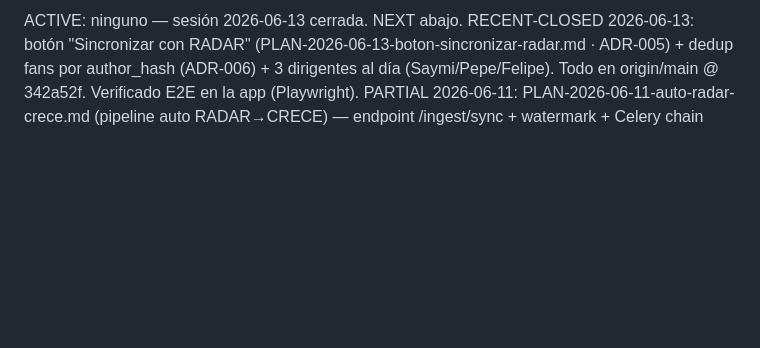
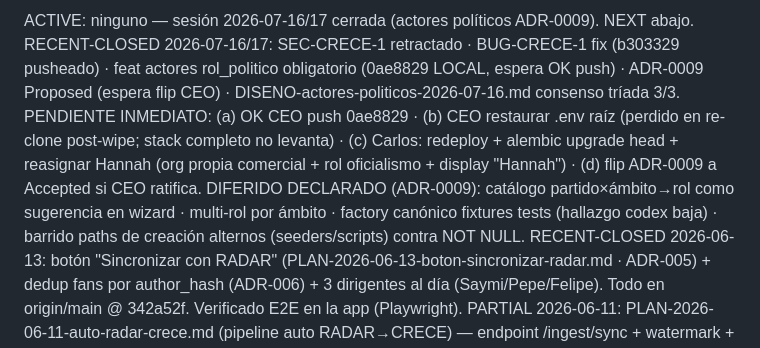
Before and after one commit to carlos-amador-git/crece-v2, a Markdown page: .context/PLAN-current.md, the part around the change. Rendered like a GitHub page; blank space fills up the shorter version.

Commit message:
docs(close): cierre sesión 2026-07-16/17 — actores políticos ADR-0009 + BUG-CRECE-1 + retractación SEC-CRECE-1
Co-Authored-By: Claude Fable 5 <noreply@anthropic.com>

```diff
--- a/.context/PLAN-current.md
+++ b/.context/PLAN-current.md
@@ -1,4 +1,7 @@
-ACTIVE: ninguno — sesión 2026-06-13 cerrada. NEXT abajo.
+ACTIVE: ninguno — sesión 2026-07-16/17 cerrada (actores políticos ADR-0009). NEXT abajo.
+RECENT-CLOSED 2026-07-16/17: SEC-CRECE-1 retractado · BUG-CRECE-1 fix (b303329 pusheado) · feat actores rol_politico obligatorio (0ae8829 LOCAL, espera OK push) · ADR-0009 Proposed (espera flip CEO) · DISENO-actores-politicos-2026-07-16.md consenso tríada 3/3.
+PENDIENTE INMEDIATO: (a) OK CEO push 0ae8829 · (b) CEO restaurar .env raíz (perdido en re-clone post-wipe; stack completo no levanta) · (c) Carlos: redeploy + alembic upgrade head + reasignar Hannah (org propia comercial + rol oficialismo + display "Hannah") · (d) flip ADR-0009 a Accepted si CEO ratifica.
+DIFERIDO DECLARADO (ADR-0009): catálogo partido×ámbito→rol como sugerencia en wizard · multi-rol por ámbito · factory canónico fixtures tests (hallazgo codex baja) · barrido paths de creación alternos (seeders/scripts) contra NOT NULL.
 RECENT-CLOSED 2026-06-13: botón "Sincronizar con RADAR" (PLAN-2026-06-13-boton-sincronizar-radar.md · ADR-005) + dedup fans por author_hash (ADR-006) + 3 dirigentes al día (Saymi/Pepe/Felipe). Todo en origin/main @ 342a52f. Verificado E2E en la app (Playwright).
 PARTIAL 2026-06-11: PLAN-2026-06-11-auto-radar-crece.md (pipeline auto RADAR→CRECE) — endpoint /ingest/sync + watermark + Celery chain HECHOS y probados; workflow n8n desplegado INACTIVE (W3y311tQbS4TrstQ). FALTA activar: deploy Coolify + RADAR conecta push (su ADR D-050) + env MINIO_* + nodo Config.
 NEXT (orden): (1) activar pipeline auto [deploy Carlos + D-050 RADAR] · (2) causa raíz dedup fans: UPSERT por author_hash en ingesta RADAR (ADR-006, sino watched_profiles crece 23%→50%/mes) · (3) NLP fine-tune cascada híbrida (DIAGNOSTICO-2026-06-12, faltan 2 de 3 Excels evaluadores) · (4) normalización nombres fans (18k variantes) · (5) recalibrar Misael VIP >514 (regla 12, PR CEO).
```
Also changed, not shown: .context/STATUS.md (+5 -1 lines).
